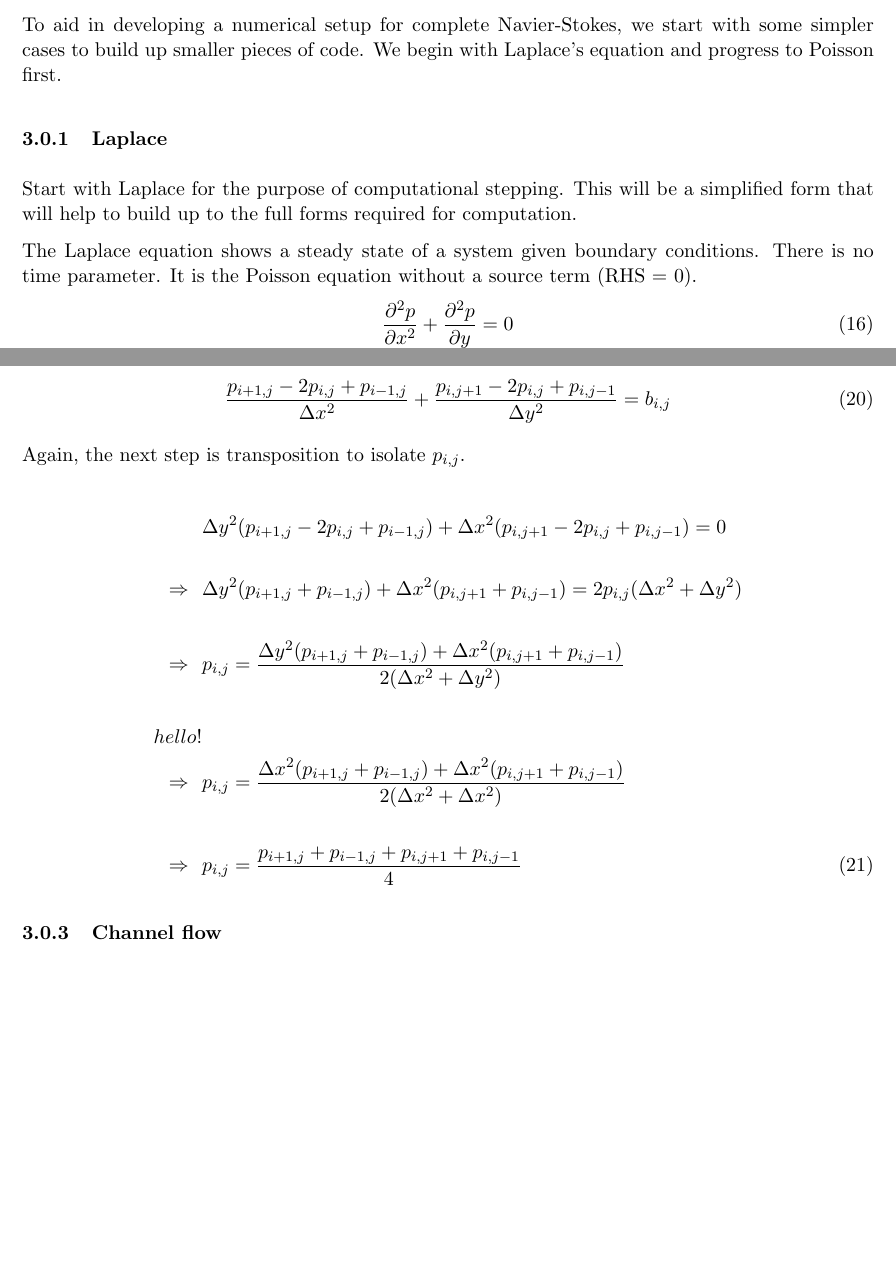
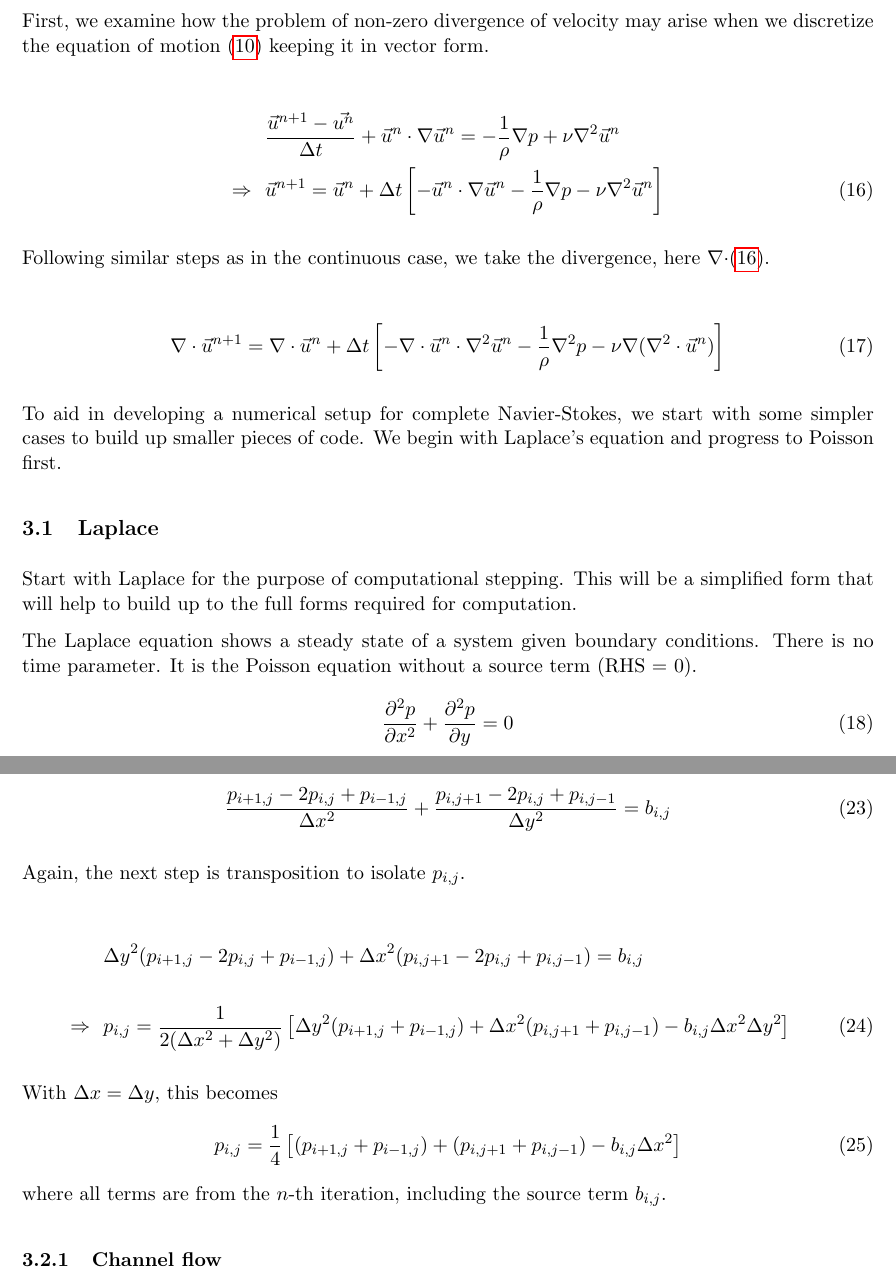
Before and after one commit to cphl/cfd, a LaTeX document (report.tex): two parts of pages 5 and 7 of 9 before the commit and two parts of pages 6 and 8 of 9 after it, joined at a grey line, cut at the place of the change, the shorter picture padded with empty space. Compiled offline with pdfLaTeX.

Commit message:
Discretization of N-S. partway through divergence

```diff
--- a/report.tex
+++ b/report.tex
@@ -333,11 +339,33 @@ but then before considering the step complete, do an intermediate calculation fo
 being zero, thereby preserving continuity (conservation of mass), and only then complete that
 iteration.
 
+First, we examine how the problem of non-zero divergence of velocity may arise when we
+discretize the equation of motion (\ref{consmom}) keeping it in vector form.
+
+\begin{align}
+& \frac{\vec{u}^{n+1} - \vec{u^n}}{\Delta t} + \vec{u}^n \cdot \nabla \vec{u}^n
+ = -\frac{1}{\rho} \nabla p + \nu \nabla^2 \vec{u}^n \nonumber \\
+\Rightarrow ~~&
+\vec{u}^{n+1} = \vec{u}^n + \Delta t \left[ -\vec{u}^n \cdot \nabla \vec{u}^n
+			  - \frac{1}{\rho} \nabla p - \nu \nabla^2 \vec{u}^n \right]
+\label{discrete_mom}
+\end{align}
+
+Following similar steps as in the continuous case, we take the divergence,
+here $\nabla \cdot$(\ref{discrete_mom}).
+
+\begin{align}
+\nabla \cdot \vec{u}^{n+1} = \nabla \cdot \vec{u}^n
+ + \Delta t \left[ -\nabla \cdot \vec{u}^n \cdot \nabla^2 \vec{u}^n
+			      - \frac{1}{\rho} \nabla^2 p - \nu \nabla (\nabla^2 \cdot \vec{u}^n) \right]
+\end{align}
+%%%%%%%%%%%%%%%%%%%%%%%%%%%%%%%%% continue from here %%%%%%%%%%%%%%%%%%%%%5
+
 To aid in developing a numerical setup for complete Navier-Stokes, we start with some simpler
 cases to build up smaller pieces of code. We begin with Laplace's equation and progress to
 Poisson first.
 
-\subsubsection{Laplace}
+\subsection{Laplace}
 Start with Laplace for the purpose of computational stepping. This will be a simplified form
 that will help to build up to the full forms required for computation.
 
@@ -430,32 +459,24 @@ We can discretize in the same manner as for Laplace above.
 
 Again, the next step is transposition to isolate $p_{i,j}$.
 
-%%%%%%%%%%%%%%%%%%%%%%%%%START HERE%%%%%%%%%%%%%%%%%%%
-%Equations below aren't right, i just copied from above%%%%%%%%%%%%%%%%%%%
 \begin{align}
-&\Delta y^2 (p_{i+1,j} - 2p_{i,j} + p_{i-1,j}) + \Delta x^2 (p_{i,j+1} - 2p_{i,j} + p_{i,j-1}) = 0
+&\Delta y^2 (p_{i+1,j} - 2p_{i,j} + p_{i-1,j}) + \Delta x^2 (p_{i,j+1} - 2p_{i,j} + p_{i,j-1})
+ = b_{i,j}
 	\nonumber \\ \nonumber \\
 \Rightarrow ~~&
-\Delta y^2 (p_{i+1,j} + p_{i-1,j}) + \Delta x^2 (p_{i,j+1} + p_{i,j-1})
- = 2p_{i,j} (\Delta x^2 + \Delta y^2)
-	\nonumber \\ \nonumber \\
-\Rightarrow ~~&
-p_{i,j} = \frac{\Delta y^2 (p_{i+1,j} + p_{i-1,j}) + \Delta x^2 (p_{i,j+1} + p_{i,j-1})}
-			 {2(\Delta x^2 + \Delta y^2)}
-	\nonumber \\ \nonumber \\
-hello!
-	\nonumber \\
-\Rightarrow ~~&
-p_{i,j} = \frac{\Delta x^2 (p_{i+1,j} + p_{i-1,j}) + \Delta x^2 (p_{i,j+1} + p_{i,j-1})}
-			 {2(\Delta x^2 + \Delta x^2)}
-	\nonumber \\ \nonumber \\
-\Rightarrow ~~&
-p_{i,j} = \frac{p_{i+1,j} + p_{i-1,j} + p_{i,j+1} + p_{i,j-1}}
-			 {4}
-\label{transposed_poissssssssssssssssssssssssssssson}
+p_{i,j} = \frac{1}{2(\Delta x^2 + \Delta y^2)}
+		 \left[ \Delta y^2(p_{i+1,j} + p_{i-1,j}) + \Delta x^2(p_{i,j+1} + p_{i,j-1})
+		 - b_{i,j} \Delta x^2 \Delta y^2 \right]
 \end{align}
 
-
+With $\Delta x = \Delta y$, this becomes
+\begin{align}
+p_{i,j} = \frac{1}{4}
+		 \left[ (p_{i+1,j} + p_{i-1,j}) + (p_{i,j+1} + p_{i,j-1})
+		 - b_{i,j} \Delta x^2 \right]
+\label{transpoisson}
+\end{align}
+where all terms are from the $n$-th iteration, including the source term $b_{i,j}$.
 
 \subsubsection{Channel flow}
 Pressure-driven
```
Also changed, not shown: report.tex (63 more changed lines).
